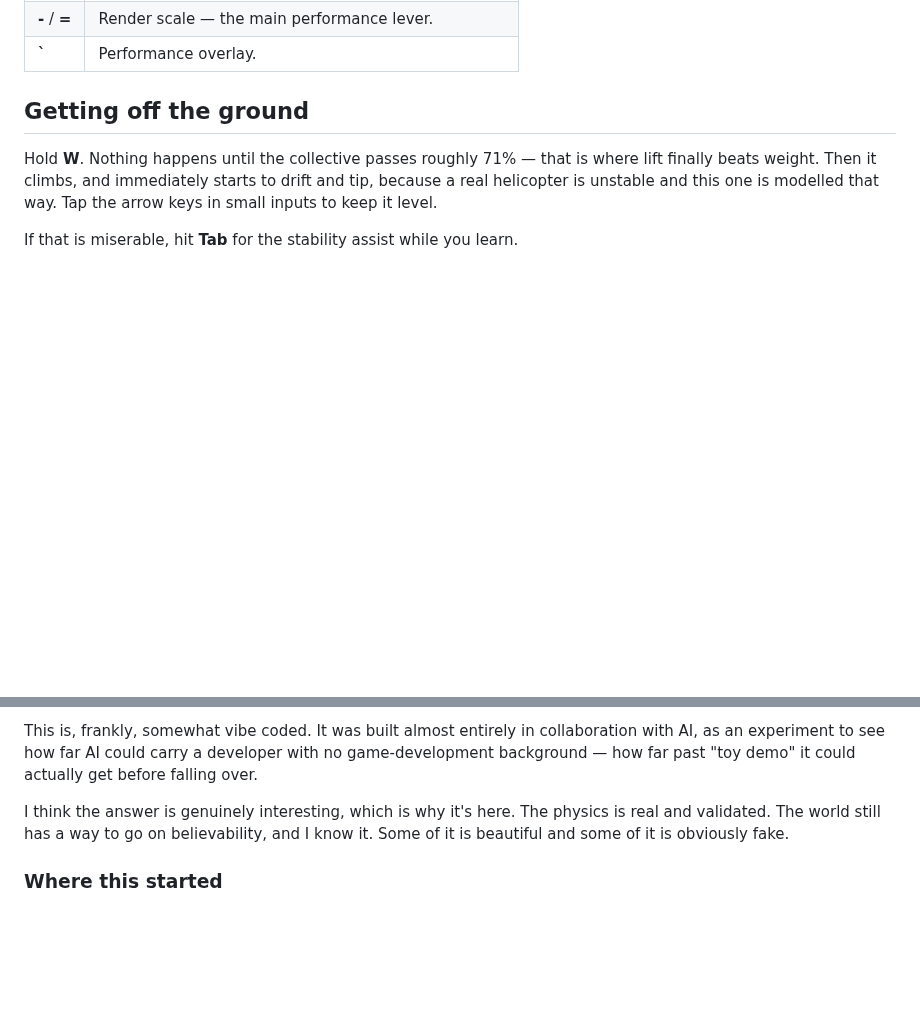
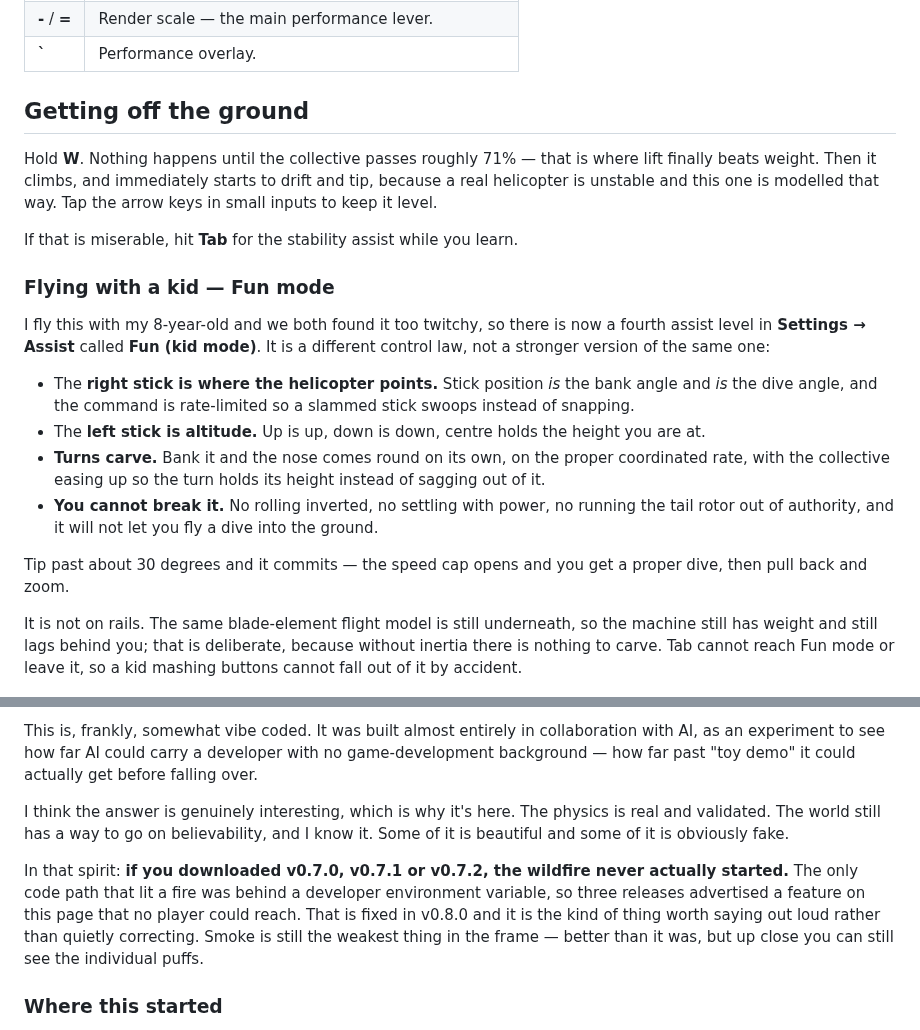
Before and after one commit to devnullnoop/rotorwash-game, a Markdown page: README.md, 2 parts joined by grey strips. Rendered like a GitHub page; blank space fills up the shorter version.

Commit message:
Fun mode, the wildfire pictures, and an admission
Adds the first screenshots of the fire this page has been advertising since
v0.7.0, a section on Fun mode for flying with a kid, and a note in the honest
section that the wildfire never actually started in v0.7.0, v0.7.1 or v0.7.2 --
the only code path that lit one was behind a developer environment variable.

```diff
--- a/README.md
+++ b/README.md
@@ -104,6 +104,32 @@ and tip, because a real helicopter is unstable and this one is modelled that way
 Tap the arrow keys in small inputs to keep it level.
 
 If that is miserable, hit **Tab** for the stability assist while you learn.
+
+### Flying with a kid — Fun mode
+
+I fly this with my 8-year-old and we both found it too twitchy, so there is now
+a fourth assist level in **Settings → Assist** called **Fun (kid mode)**. It is a
+different control law, not a stronger version of the same one:
+
+- The **right stick is where the helicopter points.** Stick position *is* the
+  bank angle and *is* the dive angle, and the command is rate-limited so a
+  slammed stick swoops instead of snapping.
+- The **left stick is altitude.** Up is up, down is down, centre holds the
+  height you are at.
+- **Turns carve.** Bank it and the nose comes round on its own, on the proper
+  coordinated rate, with the collective easing up so the turn holds its height
+  instead of sagging out of it.
+- **You cannot break it.** No rolling inverted, no settling with power, no
+  running the tail rotor out of authority, and it will not let you fly a dive
+  into the ground.
+
+Tip past about 30 degrees and it commits — the speed cap opens and you get a
+proper dive, then pull back and zoom.
+
+It is not on rails. The same blade-element flight model is still underneath, so
+the machine still has weight and still lags behind you; that is deliberate,
+because without inertia there is nothing to carve. Tab cannot reach Fun mode or
+leave it, so a kid mashing buttons cannot fall out of it by accident.
 
 ![Golden hour over a village](screenshots/golden-hour.jpg)
 
@@ -179,6 +209,14 @@ I think the answer is genuinely interesting, which is why it's here. The physics
 is real and validated. The world still has a way to go on believability, and I
 know it. Some of it is beautiful and some of it is obviously fake.
 
+In that spirit: **if you downloaded v0.7.0, v0.7.1 or v0.7.2, the wildfire never
+actually started.** The only code path that lit a fire was behind a developer
+environment variable, so three releases advertised a feature on this page that no
+player could reach. That is fixed in v0.8.0 and it is the kind of thing worth
+saying out loud rather than quietly correcting. Smoke is still the weakest thing
+in the frame — better than it was, but up close you can still see the individual
+puffs.
+
 ### Where this started
 
 Day one — 30 June 2026. The flight model underneath was already real and
```
Also changed, not shown: other parts of README.md (+5 -1 lines), screenshots/wildfire-golden.jpg (added), screenshots/wildfire-ridge.jpg (added).
